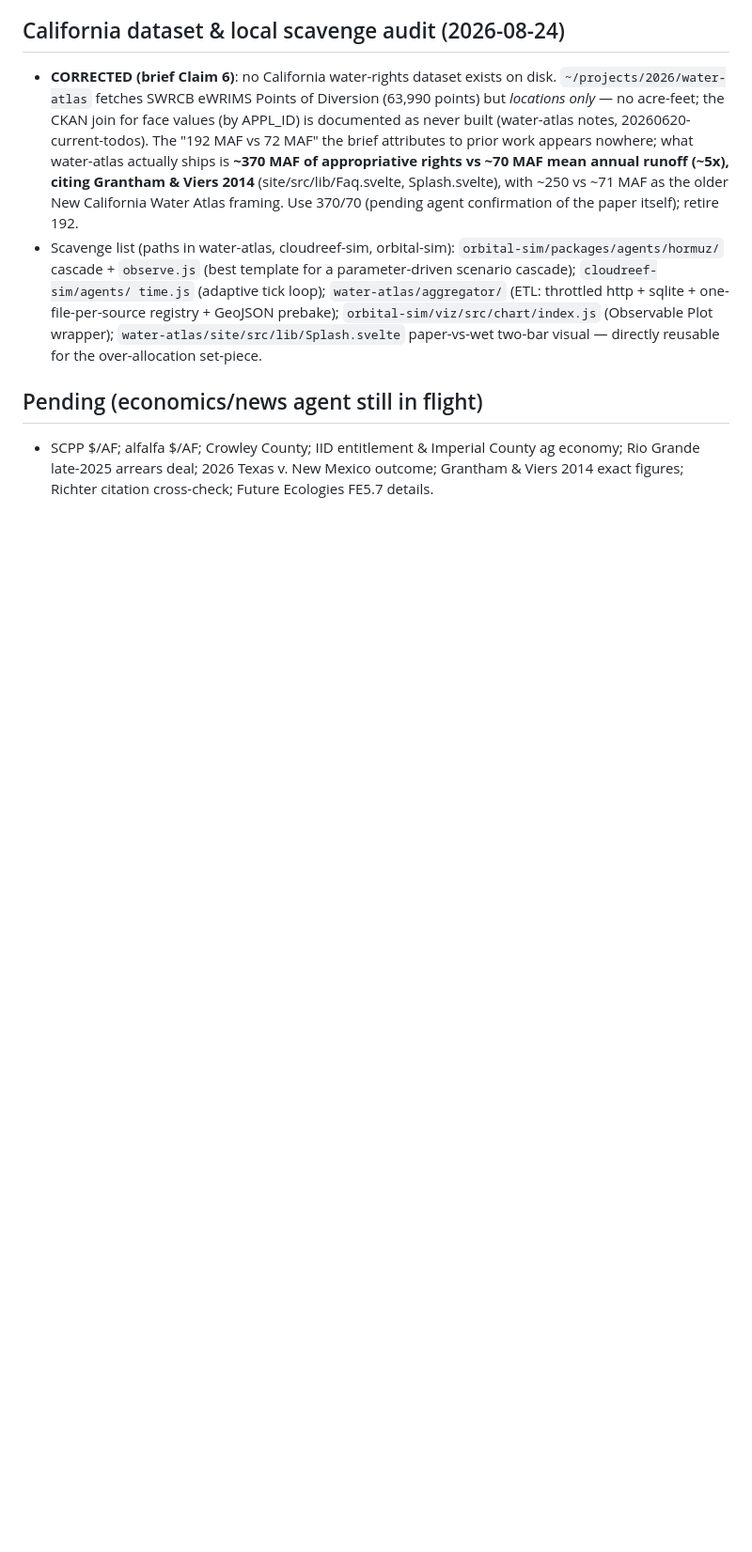
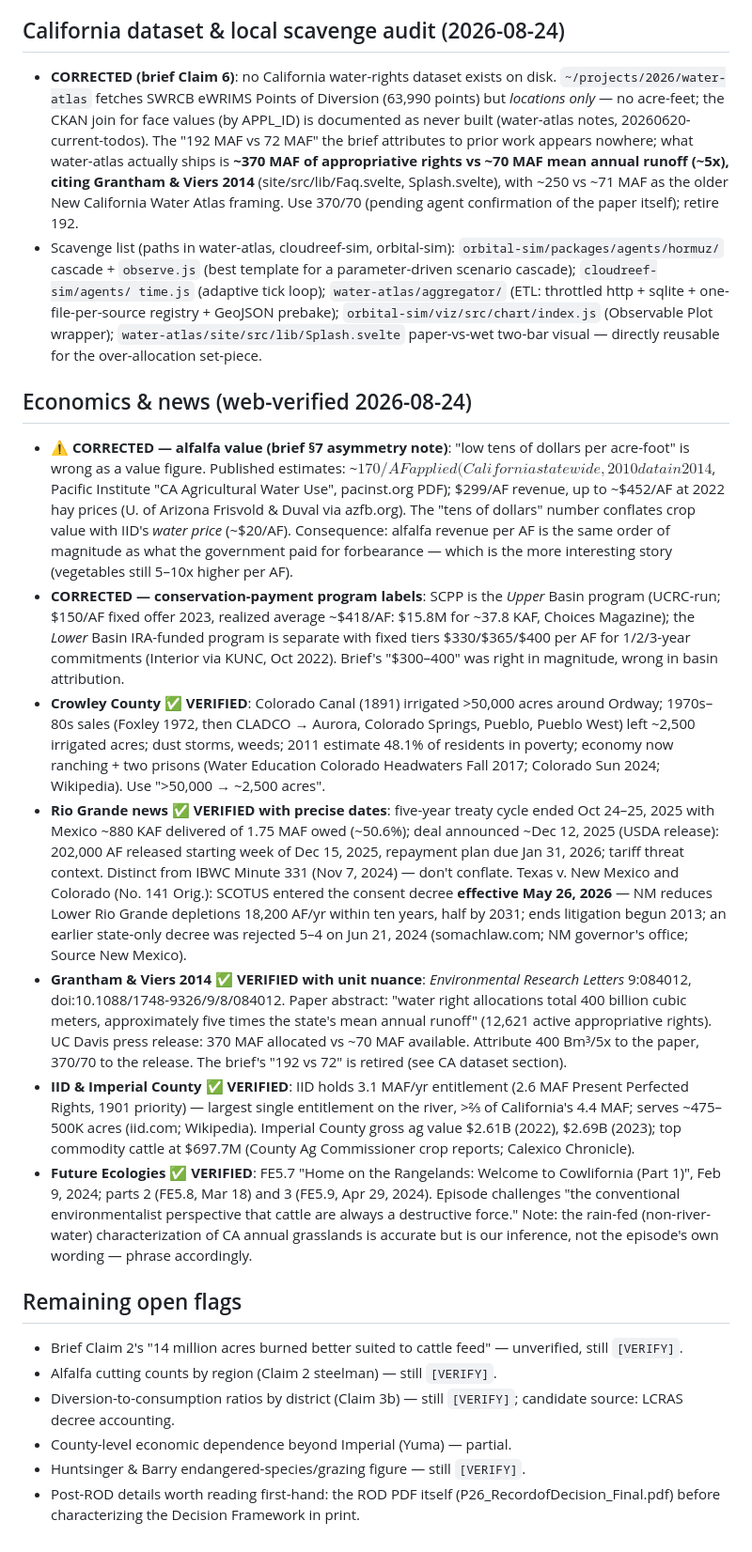
Before and after one commit to orbitalfoundation/colorado, a Markdown page: docs/verification.md, the part around the change. Shown at 94% size. Rendered like a GitHub page; blank space fills up the shorter version.

```diff
--- a/docs/verification.md
+++ b/docs/verification.md
@@ -135,9 +135,69 @@ years this fight repeats; here is the machine to reason about it.
   `water-atlas/site/src/lib/Splash.svelte` paper-vs-wet two-bar visual —
   directly reusable for the over-allocation set-piece.
 
-## Pending (economics/news agent still in flight)
+## Economics & news (web-verified 2026-08-24)
 
-- SCPP $/AF; alfalfa $/AF; Crowley County; IID entitlement & Imperial County
-  ag economy; Rio Grande late-2025 arrears deal; 2026 Texas v. New Mexico
-  outcome; Grantham & Viers 2014 exact figures; Richter citation
-  cross-check; Future Ecologies FE5.7 details.
+- **⚠️ CORRECTED — alfalfa value (brief §7 asymmetry note)**: "low tens of
+  dollars per acre-foot" is wrong as a value figure. Published estimates:
+  ~$170/AF applied (California statewide, 2010 data in 2014$, Pacific
+  Institute "CA Agricultural Water Use", pacinst.org PDF); $299/AF revenue,
+  up to ~$452/AF at 2022 hay prices (U. of Arizona Frisvold & Duval via
+  azfb.org). The "tens of dollars" number conflates crop value with IID's
+  *water price* (~$20/AF). Consequence: alfalfa revenue per AF is the same
+  order of magnitude as what the government paid for forbearance — which is
+  the more interesting story (vegetables still 5–10x higher per AF).
+- **CORRECTED — conservation-payment program labels**: SCPP is the *Upper*
+  Basin program (UCRC-run; $150/AF fixed offer 2023, realized average
+  ~$418/AF: $15.8M for ~37.8 KAF, Choices Magazine); the *Lower* Basin
+  IRA-funded program is separate with fixed tiers $330/$365/$400 per AF for
+  1/2/3-year commitments (Interior via KUNC, Oct 2022). Brief's "$300–400"
+  was right in magnitude, wrong in basin attribution.
+- **Crowley County ✅ VERIFIED**: Colorado Canal (1891) irrigated >50,000
+  acres around Ordway; 1970s–80s sales (Foxley 1972, then CLADCO → Aurora,
+  Colorado Springs, Pueblo, Pueblo West) left ~2,500 irrigated acres; dust
+  storms, weeds; 2011 estimate 48.1% of residents in poverty; economy now
+  ranching + two prisons (Water Education Colorado Headwaters Fall 2017;
+  Colorado Sun 2024; Wikipedia). Use ">50,000 → ~2,500 acres".
+- **Rio Grande news ✅ VERIFIED with precise dates**: five-year treaty cycle
+  ended Oct 24–25, 2025 with Mexico ~880 KAF delivered of 1.75 MAF owed
+  (~50.6%); deal announced ~Dec 12, 2025 (USDA release): 202,000 AF released
+  starting week of Dec 15, 2025, repayment plan due Jan 31, 2026; tariff
+  threat context. Distinct from IBWC Minute 331 (Nov 7, 2024) — don't
+  conflate. Texas v. New Mexico and Colorado (No. 141 Orig.): SCOTUS entered
+  the consent decree **effective May 26, 2026** — NM reduces Lower Rio
+  Grande depletions 18,200 AF/yr within ten years, half by 2031; ends
+  litigation begun 2013; an earlier state-only decree was rejected 5–4 on
+  Jun 21, 2024 (somachlaw.com; NM governor's office; Source New Mexico).
+- **Grantham & Viers 2014 ✅ VERIFIED with unit nuance**: *Environmental
+  Research Letters* 9:084012, doi:10.1088/1748-9326/9/8/084012. Paper
+  abstract: "water right allocations total 400 billion cubic meters,
+  approximately five times the state's mean annual runoff" (12,621 active
+  appropriative rights). UC Davis press release: 370 MAF allocated vs
+  ~70 MAF available. Attribute 400 Bm³/5x to the paper, 370/70 to the
+  release. The brief's "192 vs 72" is retired (see CA dataset section).
+- **IID & Imperial County ✅ VERIFIED**: IID holds 3.1 MAF/yr entitlement
+  (2.6 MAF Present Perfected Rights, 1901 priority) — largest single
+  entitlement on the river, >⅔ of California's 4.4 MAF; serves ~475–500K
+  acres (iid.com; Wikipedia). Imperial County gross ag value $2.61B (2022),
+  $2.69B (2023); top commodity cattle at $697.7M (County Ag Commissioner
+  crop reports; Calexico Chronicle).
+- **Future Ecologies ✅ VERIFIED**: FE5.7 "Home on the Rangelands: Welcome to
+  Cowlifornia (Part 1)", Feb 9, 2024; parts 2 (FE5.8, Mar 18) and 3 (FE5.9,
+  Apr 29, 2024). Episode challenges "the conventional environmentalist
+  perspective that cattle are always a destructive force." Note: the
+  rain-fed (non-river-water) characterization of CA annual grasslands is
+  accurate but is our inference, not the episode's own wording — phrase
+  accordingly.
+
+## Remaining open flags
+
+- Brief Claim 2's "14 million acres burned better suited to cattle feed" —
+  unverified, still `[VERIFY]`.
+- Alfalfa cutting counts by region (Claim 2 steelman) — still `[VERIFY]`.
+- Diversion-to-consumption ratios by district (Claim 3b) — still `[VERIFY]`;
+  candidate source: LCRAS decree accounting.
+- County-level economic dependence beyond Imperial (Yuma) — partial.
+- Huntsinger & Barry endangered-species/grazing figure — still `[VERIFY]`.
+- Post-ROD details worth reading first-hand: the ROD PDF itself
+  (P26_RecordofDecision_Final.pdf) before characterizing the Decision
+  Framework in print.
```
Also changed, not shown: devlog/20260824-phase0-findings.md (added, +60 -0 lines).
